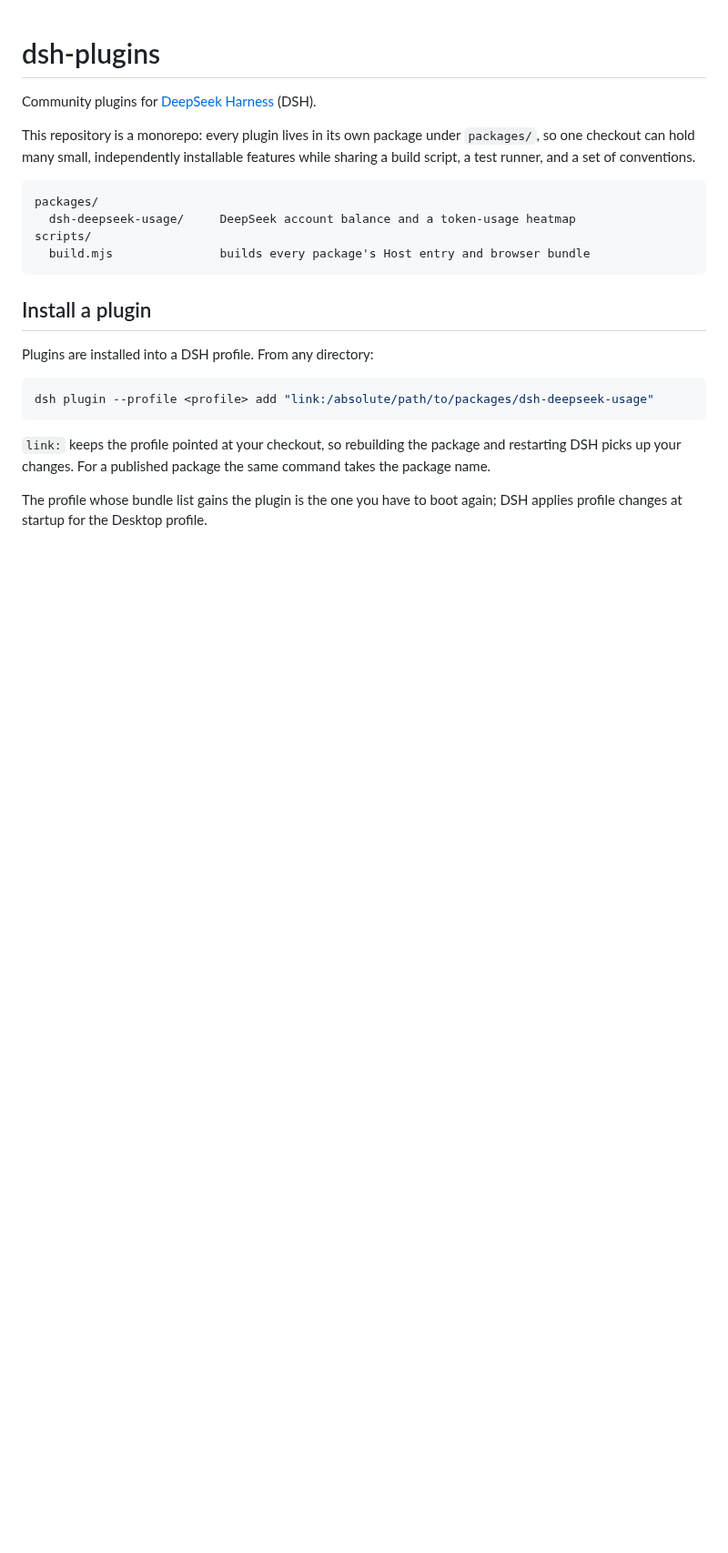
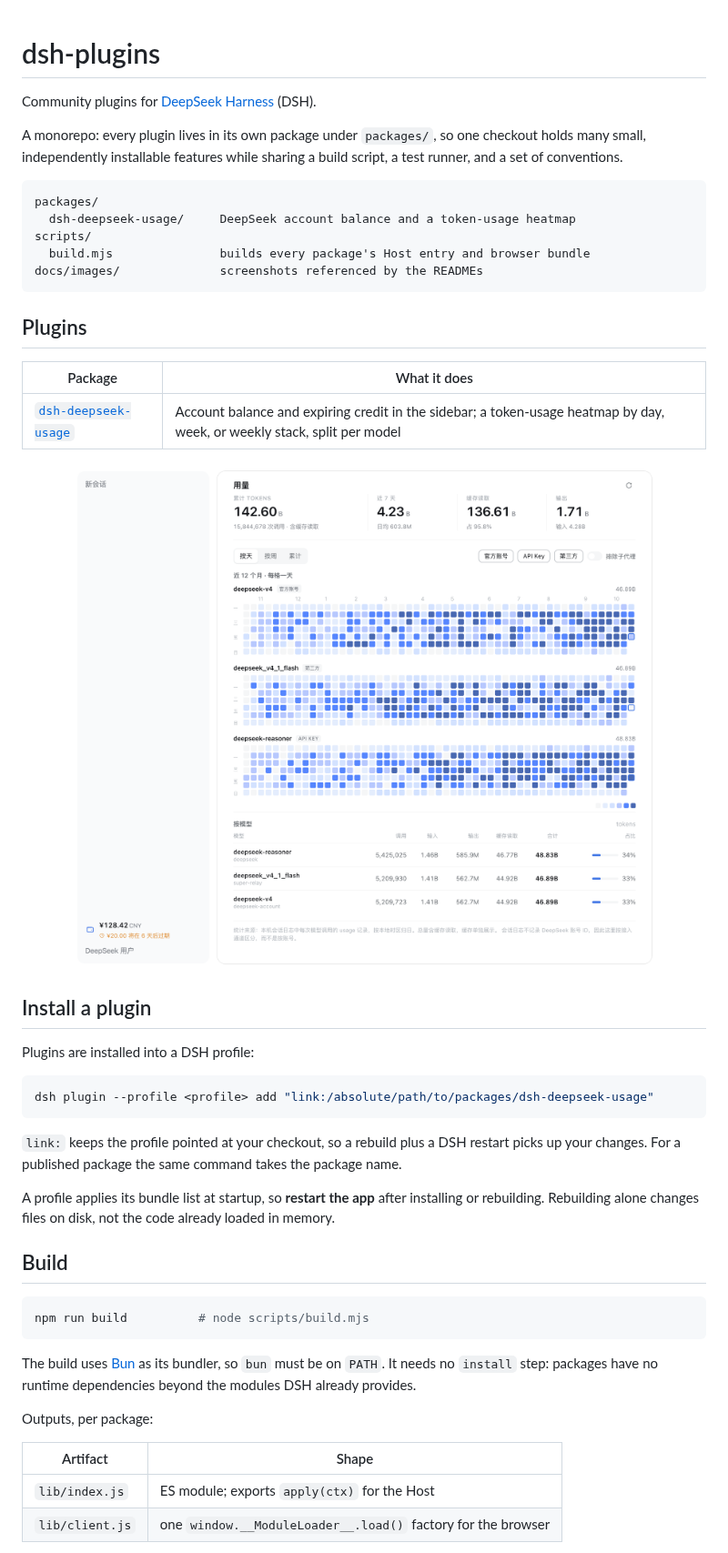
Before and after one commit to zesming/dsh-plugins, a Markdown page: README.md, the part around one of its changes. Shown at 91% size. GitHub-like rendering; pictures changed too: docs/images/usage-daily.png (added); blank space fills up the shorter version.

````diff
--- a/README.md
+++ b/README.md
@@ -2,27 +2,55 @@
 
 Community plugins for [DeepSeek Harness](https://github.com/deepseek-ai/deepseek-harness) (DSH).
 
-This repository is a monorepo: every plugin lives in its own package under `packages/`, so one
-checkout can hold many small, independently installable features while sharing a build script,
-a test runner, and a set of conventions.
+A monorepo: every plugin lives in its own package under `packages/`, so one checkout holds many
+small, independently installable features while sharing a build script, a test runner, and a set of
+conventions.
 
 ```
 packages/
   dsh-deepseek-usage/     DeepSeek account balance and a token-usage heatmap
 scripts/
   build.mjs               builds every package's Host entry and browser bundle
+docs/images/              screenshots referenced by the READMEs
 ```
+
+## Plugins
+
+| Package | What it does |
+|---|---|
+| [`dsh-deepseek-usage`](packages/dsh-deepseek-usage/) | Account balance and expiring credit in the sidebar; a token-usage heatmap by day, week, or weekly stack, split per model |
+
+<p align="center">
+  <img src="docs/images/usage-daily.png" alt="Usage page showing a daily token heatmap with one lane per model" width="760">
+</p>
 
 ## Install a plugin
 
-Plugins are installed into a DSH profile. From any directory:
+Plugins are installed into a DSH profile:
 
 ```bash
 dsh plugin --profile <profile> add "link:/absolute/path/to/packages/dsh-deepseek-usage"
 ```
 
-`link:` keeps the profile pointed at your checkout, so rebuilding the package and restarting DSH
-picks up your changes. For a published package the same command takes the package name.
+`link:` keeps the profile pointed at your checkout, so a rebuild plus a DSH restart picks up your
+changes. For a published package the same command takes the package name.
 
-The profile whose bundle list gains the plugin is the one you have to boot again; DSH applies
-profile changes at startup for the Desktop profile.
+A profile applies its bundle list at startup, so **restart the app** after installing or rebuilding.
+Rebuilding alone changes files on disk, not the code already loaded in memory.
+
+## Build
+
+```bash
+npm run build          # node scripts/build.mjs
+```
+
+The build uses [Bun](https://bun.sh) as its bundler, so `bun` must be on `PATH`. It needs no
+`install` step: packages have no runtime dependencies beyond the modules DSH already provides.
+
+Outputs, per package:
+
+| Artifact | Shape |
+|---|---|
+| `lib/index.js` | ES module; exports `apply(ctx)` for the Host |
+| `lib/client.js` | one `window.__ModuleLoader__.load()` factory for the browser |
+
````
Also changed, not shown: other parts of README.md (+16 -17 lines), CONTRIBUTING.md (+18 -2 lines), packages/dsh-deepseek-usage/README.md (+33 -11 lines), docs/images/balance-menu.png (added), docs/images/settings-nav.png (added), docs/images/usage-weekly.png (added), 1 other file.
